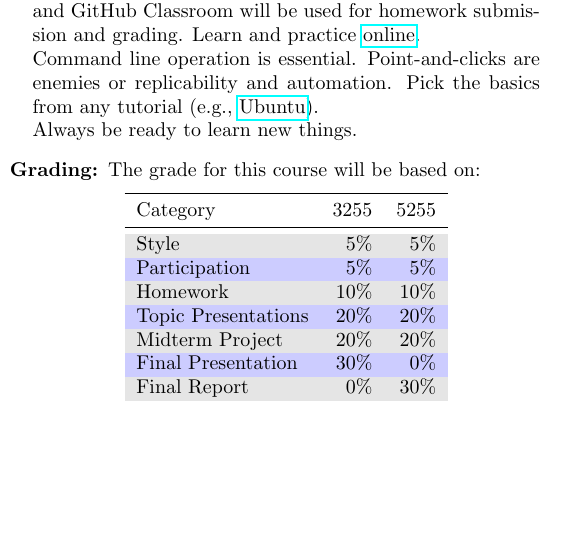
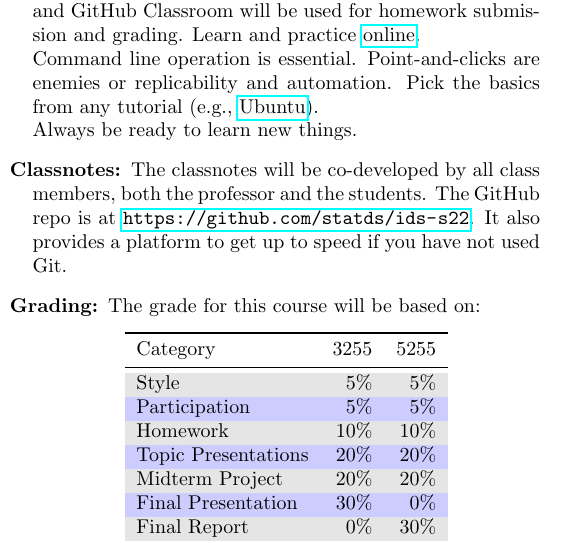
Before and after one commit to statds/ids-s22, a LaTeX document (syllabus.tex): part of one column of page 1 of 2, cut so that both start at the same text, the shorter picture padded with empty space. Compiled offline with pdfLaTeX.

Commit message:
added notes repo

```diff
--- a/syllabus.tex
+++ b/syllabus.tex
@@ -118,6 +118,12 @@
 
   Always be ready to learn new things.
 
+\item[Classnotes:]
+  The classnotes will be co-developed by all class members, both the
+  professor and the students. The GitHub repo is at
+  \url{https://github.com/statds/ids-s22}.
+  It also provides a platform to get up to speed if you have not used Git.
+
 \item[Grading:]
 The grade for this course will be based on:
 \begin{center}
```
Also changed, not shown: syllabus.tex (2 more changed lines).
